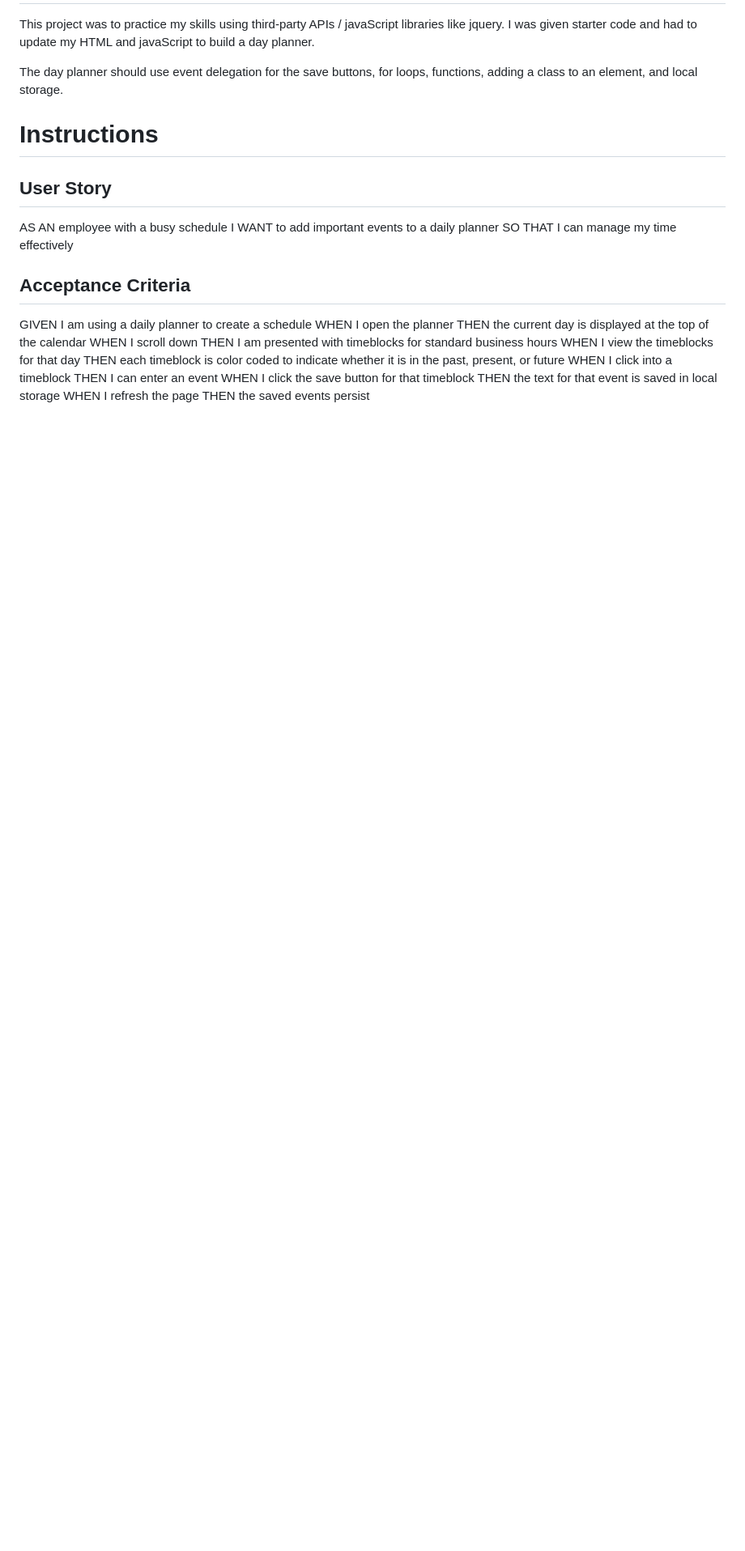
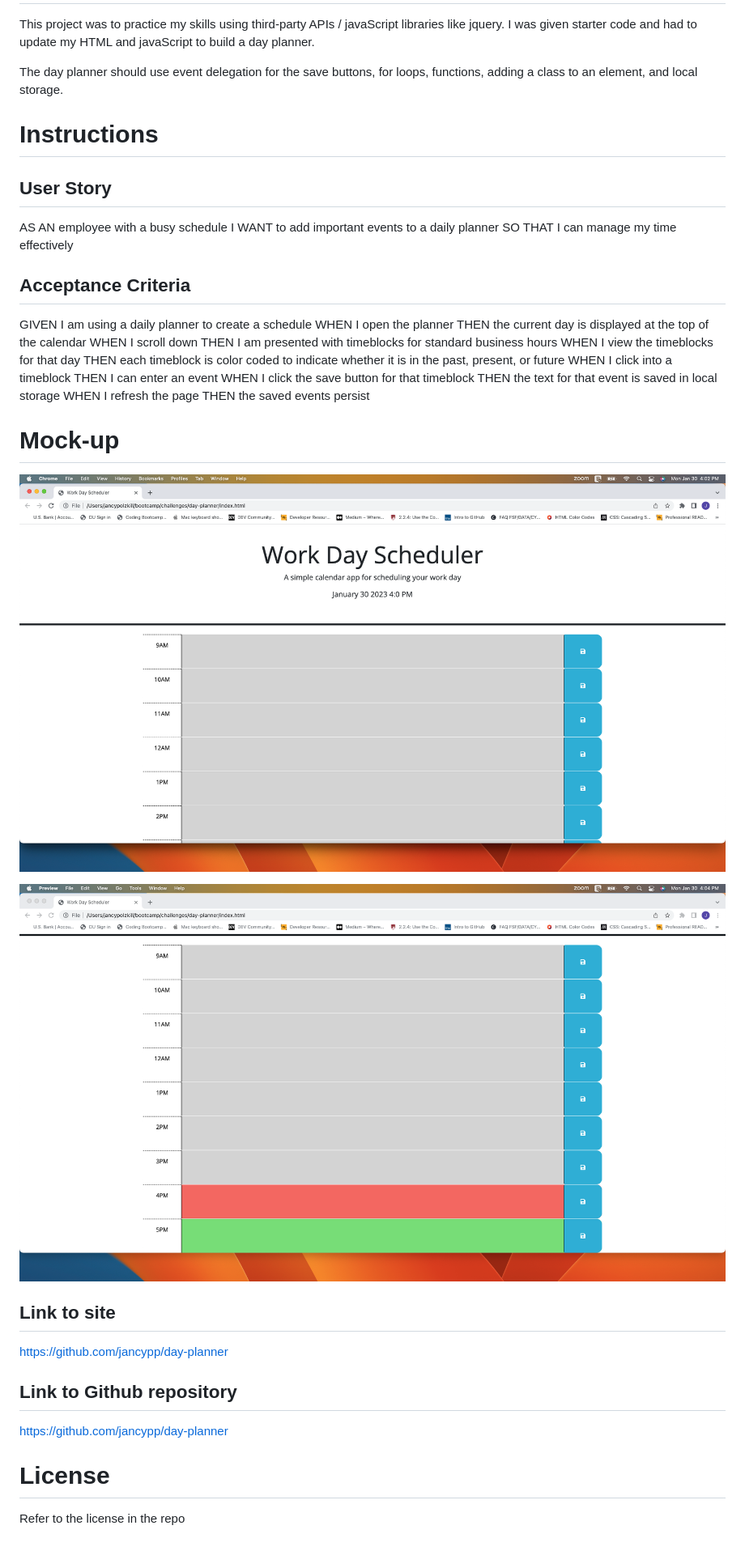
Before and after one commit to jancypp/day-planner, a Markdown page: README.md, the part around the change. Shown: that part at 81% size. Rendered like a GitHub page; pictures changed too: Assets/Images/Bottom of page of day planner.png (added), Assets/Images/Top page of day planner.png (added); blank space fills up the shorter version.

Commit message:
added first() to save function and updated README

```diff
--- a/README.md
+++ b/README.md
@@ -26,3 +26,17 @@ WHEN I click the save button for that timeblock
 THEN the text for that event is saved in local storage
 WHEN I refresh the page
 THEN the saved events persist
+
+# Mock-up
+![alt="Top of day planner page"](./Assets/Images/Top%20page%20of%20day%20planner.png)
+
+![alt="Bottom of day planner page"](./Assets/Images/Bottom%20of%20page%20of%20day%20planner.png)
+
+## Link to site
+https://github.com/jancypp/day-planner
+
+## Link to Github repository
+https://github.com/jancypp/day-planner
+
+# License
+Refer to the license in the repo
```
Also changed, not shown: 7 other files.
